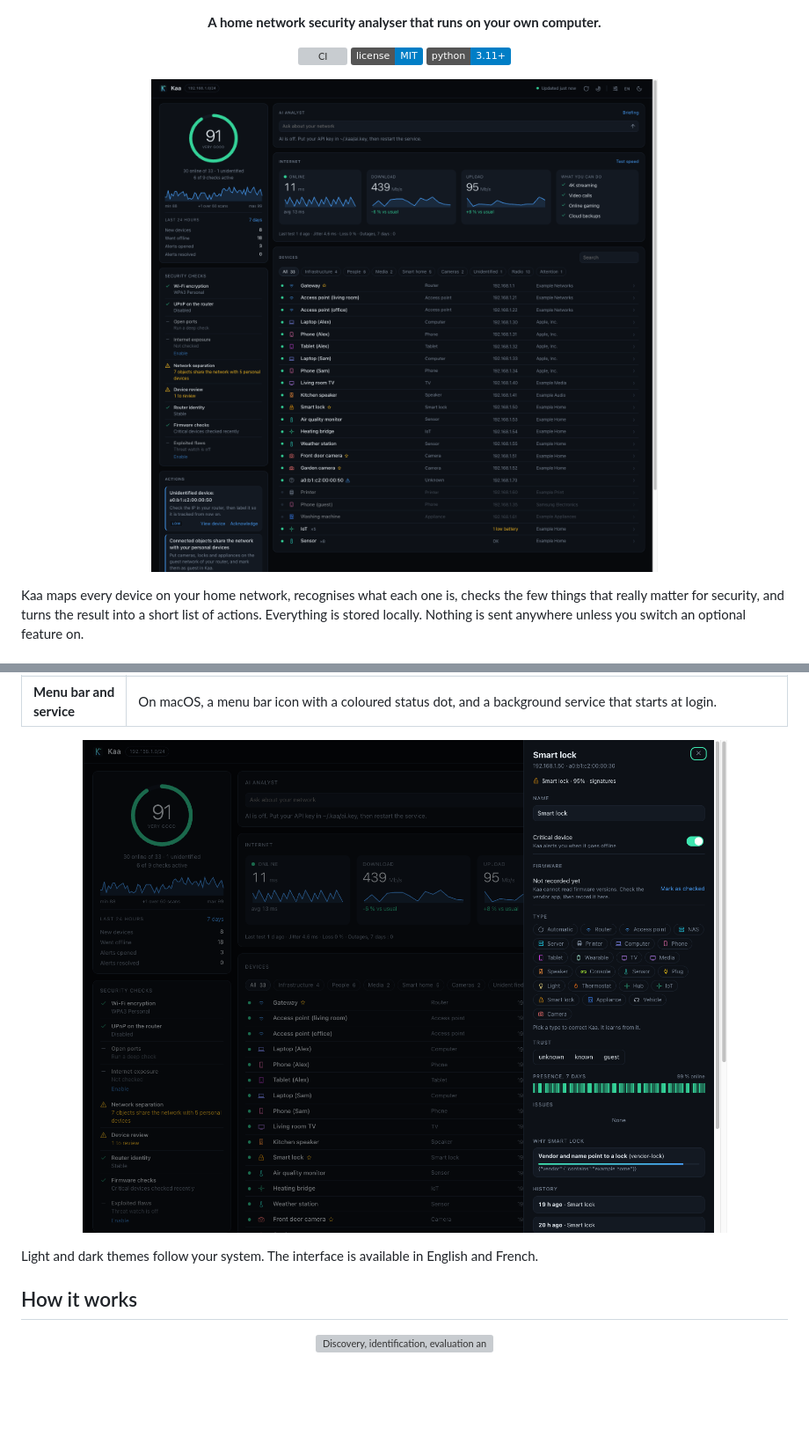
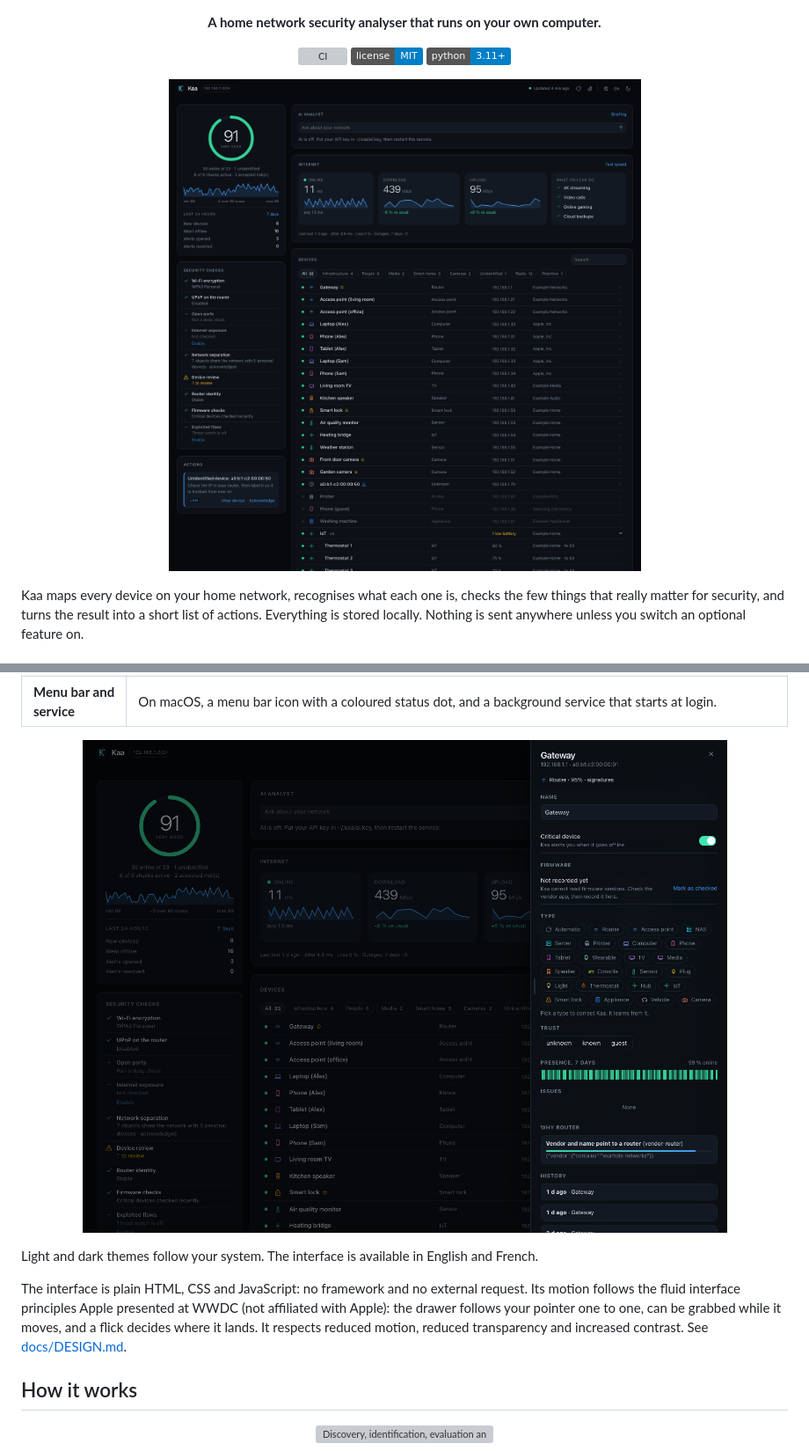
Before and after one commit to yanickimhof/kaa, a Markdown page: README.md, 2 parts joined by grey strips. Shown at 88% size. Rendered like a GitHub page; pictures changed too: docs/img/dashboard-dark.png, docs/img/device-drawer.png; badges without logos; blank space fills up the shorter version; grey boxes are pictures that could not be loaded.

```diff
--- a/README.md
+++ b/README.md
@@ -27,6 +27,8 @@ Kaa maps every device on your home network, recognises what each one is, checks
 <p align="center"><img src="docs/img/device-drawer.png" width="900" alt="Device detail with presence history and classification evidence"></p>
 
 Light and dark themes follow your system. The interface is available in English and French.
+
+The interface is plain HTML, CSS and JavaScript: no framework and no external request. Its motion follows the fluid interface principles Apple presented at WWDC (not affiliated with Apple): the drawer follows your pointer one to one, can be grabbed while it moves, and a flick decides where it lands. It respects reduced motion, reduced transparency and increased contrast. See [docs/DESIGN.md](docs/DESIGN.md).
 
 ## How it works
 
```
Also changed, not shown: CONTRIBUTING.md (+1 -0 lines), docs/DESIGN.md (added, +30 -0 lines), docs/img/dashboard-light.png, 2 other files.
